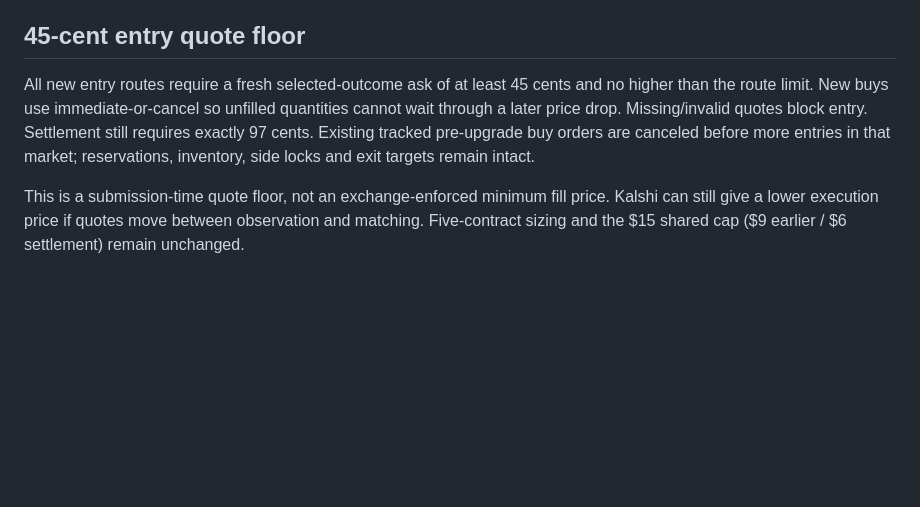
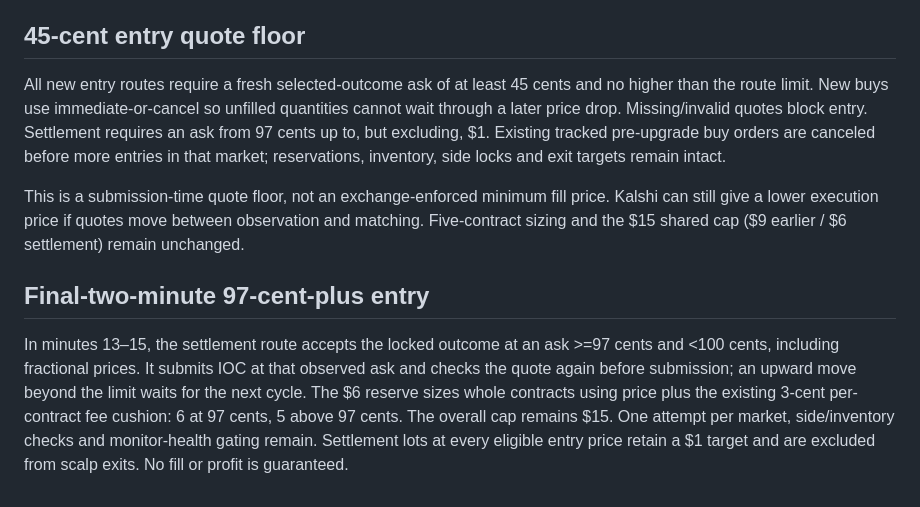
Before and after one commit to wiccman/v2, a Markdown page: README.md, the part around the change. GitHub-like rendering; blank space fills up the shorter version.

Commit message:
Accept final-two-minute settlement asks from 97 cents to below one dollar

```diff
--- a/README.md
+++ b/README.md
@@ -249,6 +249,10 @@ remain subject to the existing protections and one-attempt policy.
 
 ## 45-cent entry quote floor
 
-All new entry routes require a fresh selected-outcome ask of at least 45 cents and no higher than the route limit. New buys use immediate-or-cancel so unfilled quantities cannot wait through a later price drop. Missing/invalid quotes block entry. Settlement still requires exactly 97 cents. Existing tracked pre-upgrade buy orders are canceled before more entries in that market; reservations, inventory, side locks and exit targets remain intact.
+All new entry routes require a fresh selected-outcome ask of at least 45 cents and no higher than the route limit. New buys use immediate-or-cancel so unfilled quantities cannot wait through a later price drop. Missing/invalid quotes block entry. Settlement requires an ask from 97 cents up to, but excluding, $1. Existing tracked pre-upgrade buy orders are canceled before more entries in that market; reservations, inventory, side locks and exit targets remain intact.
 
 This is a submission-time quote floor, not an exchange-enforced minimum fill price. Kalshi can still give a lower execution price if quotes move between observation and matching. Five-contract sizing and the $15 shared cap ($9 earlier / $6 settlement) remain unchanged.
+
+## Final-two-minute 97-cent-plus entry
+
+In minutes 13–15, the settlement route accepts the locked outcome at an ask >=97 cents and <100 cents, including fractional prices. It submits IOC at that observed ask and checks the quote again before submission; an upward move beyond the limit waits for the next cycle. The $6 reserve sizes whole contracts using price plus the existing 3-cent per-contract fee cushion: 6 at 97 cents, 5 above 97 cents. The overall cap remains $15. One attempt per market, side/inventory checks and monitor-health gating remain. Settlement lots at every eligible entry price retain a $1 target and are excluded from scalp exits. No fill or profit is guaranteed.
```
